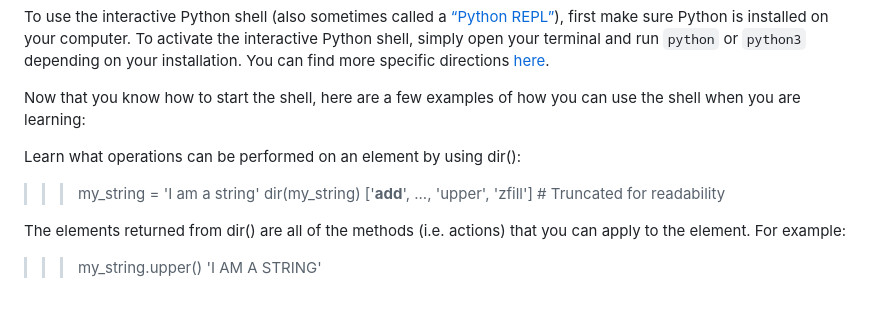
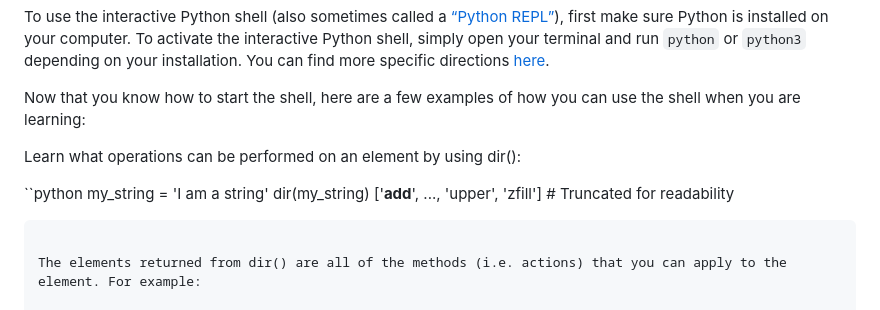
Before and after one commit to aurimas13/Python-Beginner-Course, a Markdown page: Tips/happy_learning.md, the part around the change. GitHub-like rendering.

Commit message:
Updated Python Learning  tips

````diff
--- a/Tips/happy_learning.md
+++ b/Tips/happy_learning.md
@@ -32,9 +32,11 @@ Now that you know how to start the shell, here are a few examples of how you can
 
 Learn what operations can be performed on an element by using dir():
 
->>> my_string = 'I am a string'
->>> dir(my_string)
+``python
+my_string = 'I am a string'
+dir(my_string)
 ['__add__', ..., 'upper', 'zfill']  # Truncated for readability
+```
 
 The elements returned from dir() are all of the methods (i.e. actions) that you can apply to the element. For example:
 
````
